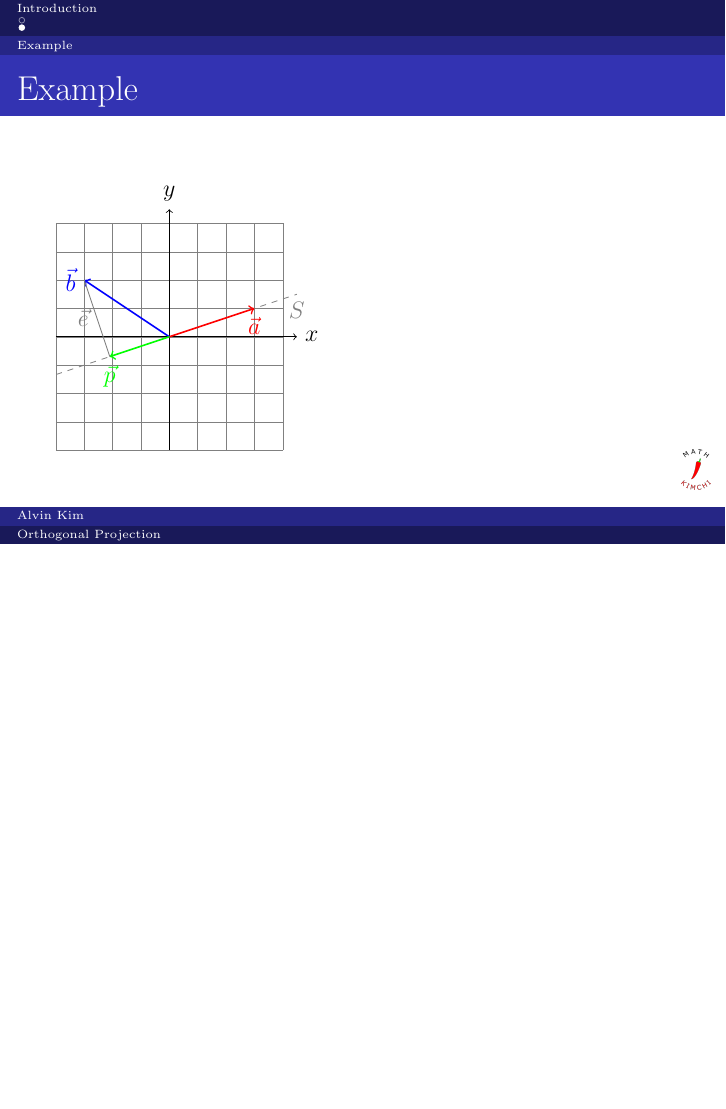
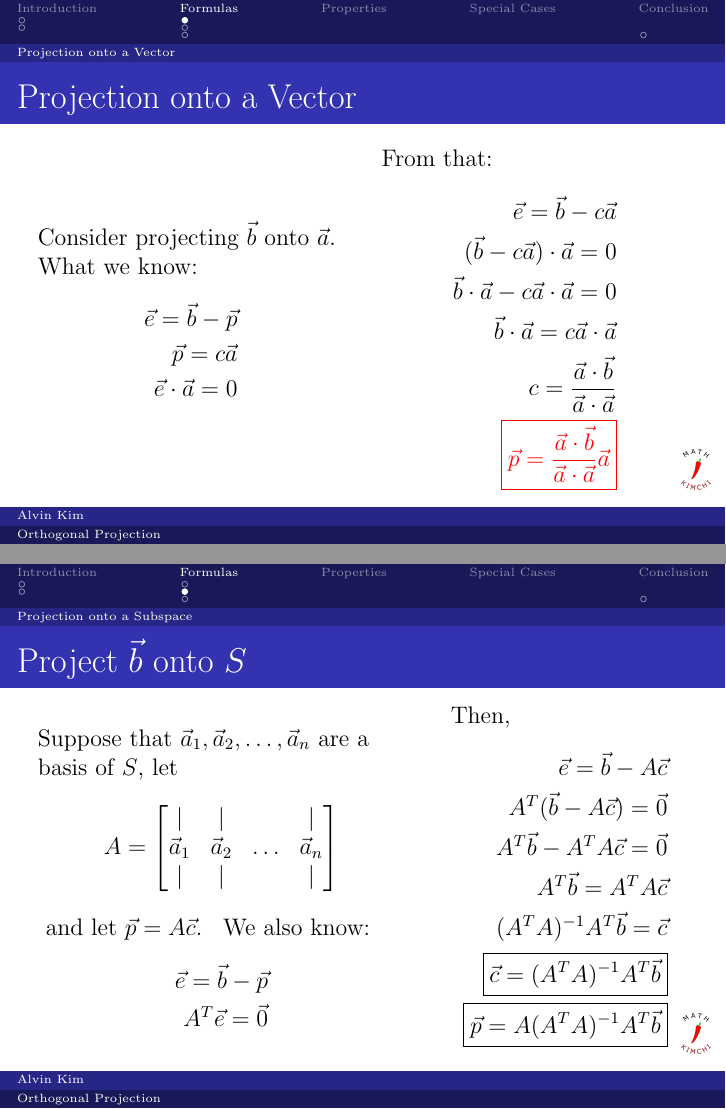
Before and after one commit to mathkimchi/mathkimchi-slideshows, LaTeX slides (linear-algebra/orthogonalprojection.tex): page 9 of 9 before the commit and pages 18 and 22 of 26 after it, the two joined at a grey line, the shorter picture padded with empty space. Compiled offline with pdfLaTeX.

Commit message:
orthogonal projection formulas

```diff
--- a/linear-algebra/orthogonalprojection.tex
+++ b/linear-algebra/orthogonalprojection.tex
@@ -85,8 +97,84 @@
 
 \section{Formulas}
 
-\subsection{Projection onto Vector}
+\subsection{Projection onto a Vector}
 
-\subsection{Projection onto Subspace}
+\begin{frame}
+    \frametitle{Projection onto a Vector}
 
-\subsection{Projection Matrix}
+    \begin{columns}
+        \column{0.5\textwidth}
+        Consider projecting $\vec{b}$ onto $\vec{a}$.
+
+        \note{If $\vec{a}=\vec{0}$, then p will be 0 because p must be in the zero subspace. If $\vec{a}\neq 0$, then we are projecting b onto the line that spans $\vec{a}$.}
+
+        \pause
+
+        What we know:
+        \begin{align*}
+            \vec{e} = \vec{b} - \vec{p} \\
+            \vec{p} = c \vec{a}         \\
+            \vec{e} \cdot \vec{a} = 0
+        \end{align*}
+
+        \column{0.5\textwidth}
+        \note{tell the audience to try this}
+
+        \pause
+        From that:
+        \begin{align*}
+            \alert<+>{\vec{e} = \vec{b} - c \vec{a}                          } \\
+            \alert<+>{(\vec{b} - c \vec{a}) \cdot \vec{a} = 0                } \\
+            \alert<+>{\vec{b} \cdot \vec{a} - c \vec{a} \cdot \vec{a} = 0    } \\
+            \alert<+>{\vec{b} \cdot \vec{a} = c \vec{a} \cdot \vec{a}        } \\
+            \alert<+>{c = \frac{\vec{a} \cdot \vec{b}}{\vec{a} \cdot \vec{a}}} \\
+            \alert<+>{\boxed{\vec{p} = \frac{\vec{a} \cdot \vec{b}}{\vec{a} \cdot \vec{a}} \vec{a}}}
+        \end{align*}
+    \end{columns}
+\end{frame}
+
+\subsection{Projection onto a Subspace}
+
+\begin{frame}
+    \frametitle{Project $\vec{b}$ onto $S$}
+
+    \begin{columns}
+        \column{0.6\textwidth}
+        \pause
+
+        Suppose that $\vec{a}_1, \vec{a}_2, \dots, \vec{a}_n$ are a basis of $S$, let
+        $$
+            A =
+            \begin{bmatrix}
+                \vert     & \vert     &        & \vert     \\
+                \vec{a}_1 & \vec{a}_2 & \hdots & \vec{a}_n \\
+                \vert     & \vert     &        & \vert     \\
+            \end{bmatrix}
+        $$
+        \note{the a vecs are LI, but the A matrix might be rectangular so it isn't invertable}
+        and let $\vec{p} = A\vec{c}$.
+        \note{there is guranteed to be exactly one c for a specific p and A bc p is in S and A has LI cols}
+        We also know:
+        \begin{align*}
+            \vec{e} = \vec{b} - \vec{p} \\
+            \alt<+>{C(A)^\perp = N(A^T)}{A^T \vec{e} = \vec{0}} \note{the orthogonal complement of col space is the left null space}
+        \end{align*}
+
+        \column{0.4\textwidth}
+        \note{tell them to try this proof}
+        \pause
+        Then,
+        \begin{align*}
+            \vec{e} = \vec{b} - A\vec{c}               \\
+            A^T (\vec{b} - A\vec{c}) = \vec{0}         \\
+            A^T \vec{b} - A^T A \vec{c} = \vec{0}      \\
+            A^T \vec{b} = A^T A \vec{c}                \\
+            (A^T A)^{-1} A^T \vec{b} = \vec{c}         \\
+            \boxed{\vec{c} = (A^T A)^{-1} A^T \vec{b}} \\
+            \boxed{\vec{p} = A(A^T A)^{-1} A^T \vec{b}}
+        \end{align*}
+
+        \note{the coefficients vector is also good to remember, because it is sometimes more useful than the projection}
+        \note{as mentioned before, we can't distribute the inverse sign because A might be rectangular}
+    \end{columns}
+\end{frame}
@@ -99,7 +214,9 @@
 
 \subsection{$P^2$}
 
-\section{Examples}
+\section{Special Cases}
+
+\subsection{Sanity Check: $A$ Has One Column}
 
 \subsection{Projection from $\boldmath{R}^3$ onto y-axis}
 
@@ -115,6 +234,21 @@
 
 \subsection{Properties Recapped}
 
-\subsection{Preview: Least Squares Regression}
+\subsection{Conclusion}
+
+\begin{frame}
+    \begin{itemize}
+        \item Applications
+              \begin{itemize}
+                  \item Graphics
+                  \item Least Squares Regression
+              \end{itemize}
+        \item Further Learning
+              \begin{itemize}
+                  \item Practice
+                  \item \textit{Introduction to Linear Algebra} 6th Edition Chapter 4.2 by Gilbert Strang
+              \end{itemize}
+    \end{itemize}
+\end{frame}
 
 \end{document}
```
Also changed, not shown: linear-algebra/orthogonalprojection.pdf, linear-algebra/orthogonalprojection.tex (49 more changed lines).
